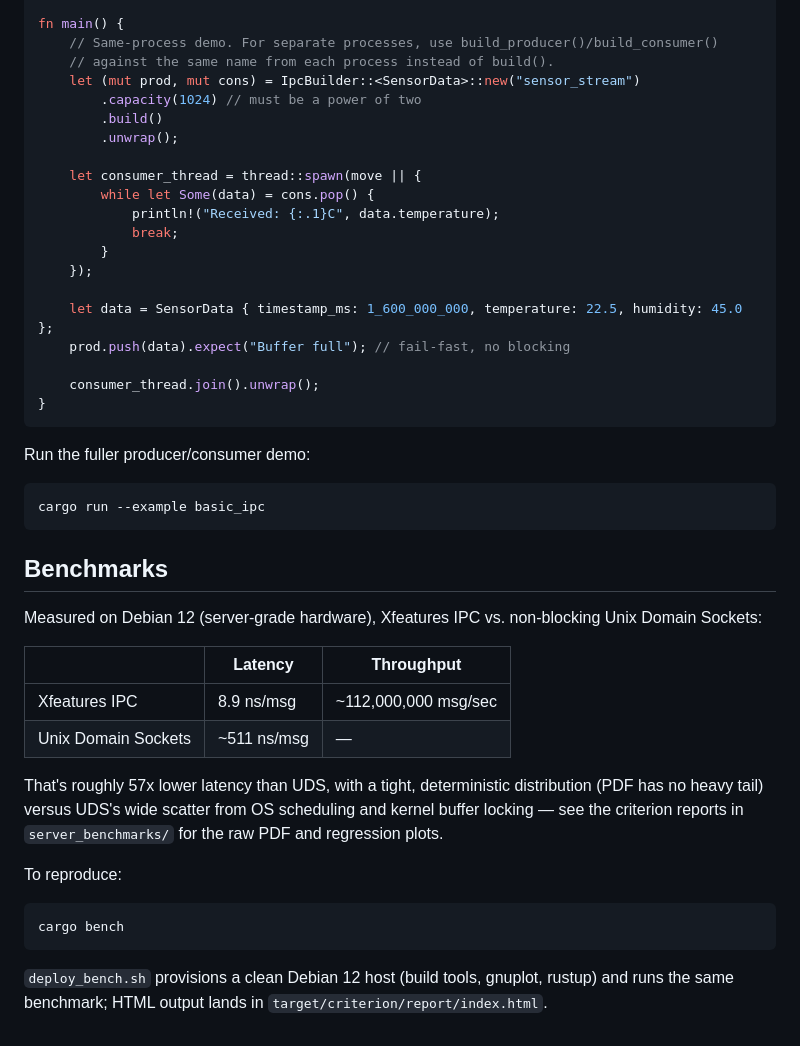
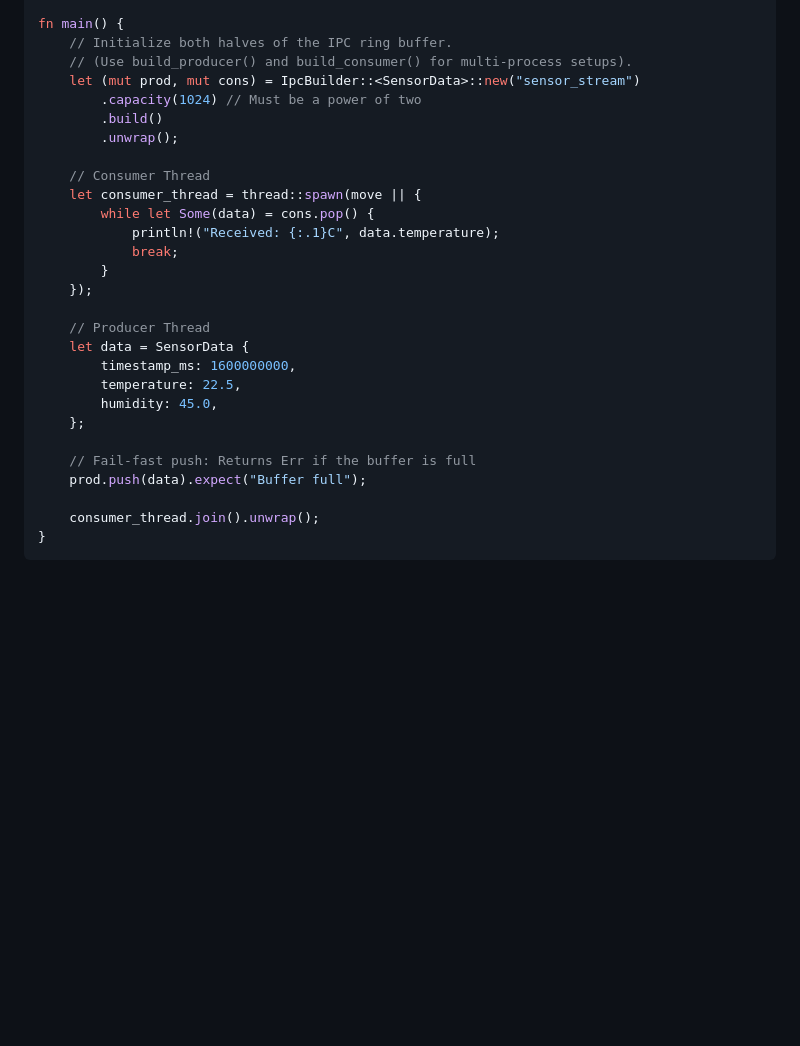
Before and after one commit to XfeaturesGroup/xfeatures-ipc, a Markdown page: README.md, the part around one of its changes. Drawn GitHub-style; blank space fills up the shorter version.

````diff
--- a/README.md
+++ b/README.md
@@ -52,13 +74,14 @@ struct SensorData {
 }
 
 fn main() {
-    // Same-process demo. For separate processes, use build_producer()/build_consumer()
-    // against the same name from each process instead of build().
+    // Initialize both halves of the IPC ring buffer.
+    // (Use build_producer() and build_consumer() for multi-process setups).
     let (mut prod, mut cons) = IpcBuilder::<SensorData>::new("sensor_stream")
-        .capacity(1024) // must be a power of two
+        .capacity(1024) // Must be a power of two
         .build()
         .unwrap();
 
+    // Consumer Thread
     let consumer_thread = thread::spawn(move || {
         while let Some(data) = cons.pop() {
             println!("Received: {:.1}C", data.temperature);
@@ -66,40 +89,16 @@ fn main() {
         }
     });
 
-    let data = SensorData { timestamp_ms: 1_600_000_000, temperature: 22.5, humidity: 45.0 };
-    prod.push(data).expect("Buffer full"); // fail-fast, no blocking
+    // Producer Thread
+    let data = SensorData {
+        timestamp_ms: 1600000000,
+        temperature: 22.5,
+        humidity: 45.0,
+    };
+
+    // Fail-fast push: Returns Err if the buffer is full
+    prod.push(data).expect("Buffer full");
 
     consumer_thread.join().unwrap();
 }
 ```
-
-Run the fuller producer/consumer demo:
-
-```bash
-cargo run --example basic_ipc
-```
-
-## Benchmarks
-
-Measured on Debian 12 (server-grade hardware), Xfeatures IPC vs. non-blocking
-Unix Domain Sockets:
-
-| | Latency | Throughput |
-|---|---|---|
-| Xfeatures IPC | 8.9 ns/msg | ~112,000,000 msg/sec |
-| Unix Domain Sockets | ~511 ns/msg | — |
-
-That's roughly 57x lower latency than UDS, with a tight, deterministic
-distribution (PDF has no heavy tail) versus UDS's wide scatter from OS
-scheduling and kernel buffer locking — see the criterion reports in
-`server_benchmarks/` for the raw PDF and regression plots.
-
-To reproduce:
-
-```bash
-cargo bench
-```
-
-`deploy_bench.sh` provisions a clean Debian 12 host (build tools, gnuplot,
-rustup) and runs the same benchmark; HTML output lands in
-`target/criterion/report/index.html`.
````
Also changed, not shown: other parts of README.md (+56 -34 lines).
